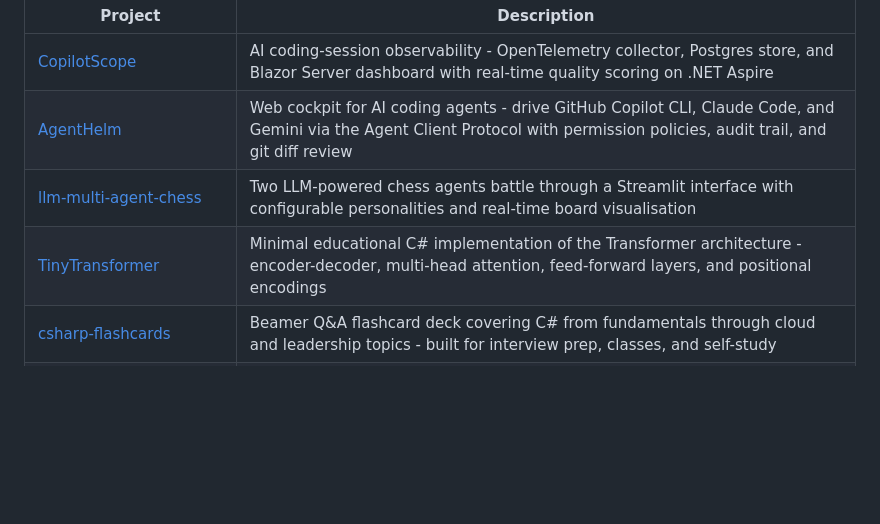
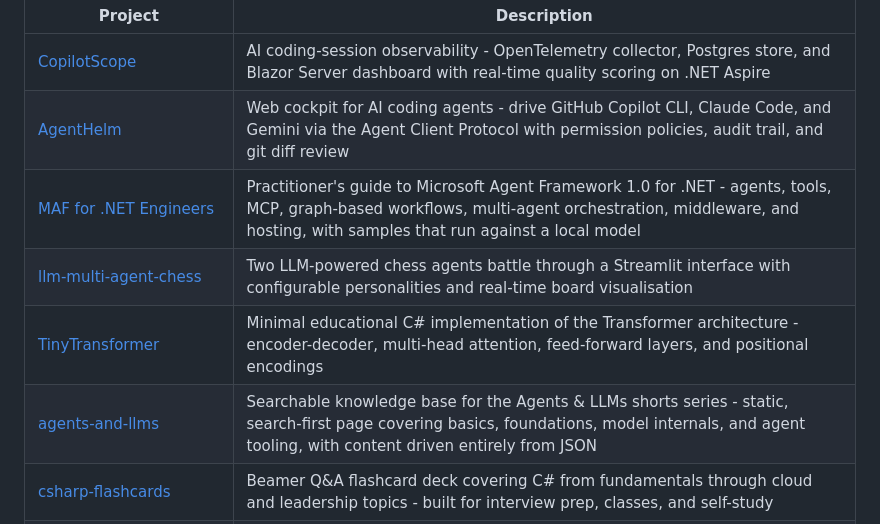
Before and after one commit to konradcinkusz/konradcinkusz, a Markdown page: README.md, the part around the change. Rendered like a GitHub page; blank space fills up the shorter version.

Commit message:
Add maf-book and agents-and-llms to open source projects table
Co-Authored-By: Claude Opus 5 <noreply@anthropic.com>
Claude-Session: https://claude.ai/code/session_01A2rgveD1PTZiyAiTnHwZ6M

```diff
--- a/README.md
+++ b/README.md
@@ -25,8 +25,10 @@ Below are the open source projects I actively maintain, focused on AI tooling, d
 | --- | --- |
 | [CopilotScope](https://github.com/konradcinkusz/CopilotScope) | AI coding-session observability - OpenTelemetry collector, Postgres store, and Blazor Server dashboard with real-time quality scoring on .NET Aspire |
 | [AgentHelm](https://github.com/konradcinkusz/AgentHelm) | Web cockpit for AI coding agents - drive GitHub Copilot CLI, Claude Code, and Gemini via the Agent Client Protocol with permission policies, audit trail, and git diff review |
+| [MAF for .NET Engineers](https://github.com/konradcinkusz/maf-book) | Practitioner's guide to Microsoft Agent Framework 1.0 for .NET - agents, tools, MCP, graph-based workflows, multi-agent orchestration, middleware, and hosting, with samples that run against a local model |
 | [llm-multi-agent-chess](https://github.com/konradcinkusz/llm-multi-agent-chess) | Two LLM-powered chess agents battle through a Streamlit interface with configurable personalities and real-time board visualisation |
 | [TinyTransformer](https://github.com/konradcinkusz/TinyTransformer) | Minimal educational C# implementation of the Transformer architecture - encoder-decoder, multi-head attention, feed-forward layers, and positional encodings |
+| [agents-and-llms](https://github.com/konradcinkusz/agents-and-llms) | Searchable knowledge base for the Agents & LLMs shorts series - static, search-first page covering basics, foundations, model internals, and agent tooling, with content driven entirely from JSON |
 | [csharp-flashcards](https://github.com/konradcinkusz/csharp-flashcards) | Beamer Q&A flashcard deck covering C# from fundamentals through cloud and leadership topics - built for interview prep, classes, and self-study |
 | [C# Dictionaries - Deep Dive](https://github.com/konradcinkusz/DeepDiveInto_CSharp_Dictionaries_presentation) | Deep dive into Dictionary internals - hashing, buckets, collisions, resizing, complexity analysis, and benchmarks |
 | [IberiaFamilyCalculator](https://github.com/konradcinkusz/IberiaFamilyCalculator) | Interactive Spanish IRPF, autónomos, and payroll calculator - drag sliders, add entities, share the full setup via a single URL |
```
